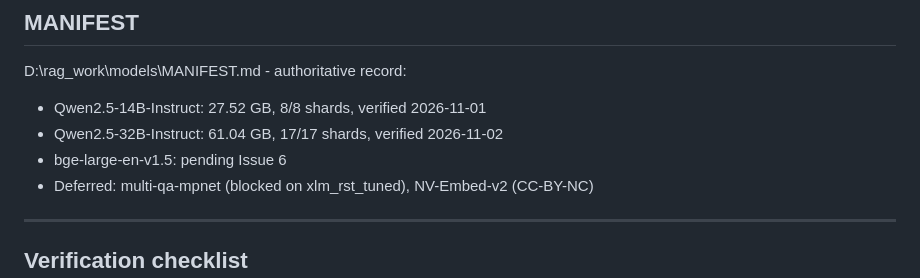
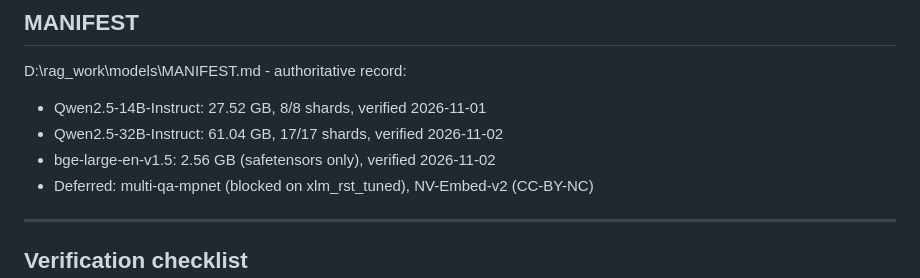
Before and after one commit to npaidopl/sah-rag, a Markdown page: docs/reports/issue7_summary.md, the part around the change. Rendered like a GitHub page.

Commit message:
docs(issue6): bge-large-en-v1.5 verified 2.56 GB (safetensors only, no duplicate .bin)

```diff
--- a/docs/reports/issue7_summary.md
+++ b/docs/reports/issue7_summary.md
@@ -95,7 +95,7 @@ If all complete: prints ALL FILES ALREADY COMPLETE.
 D:\rag_work\models\MANIFEST.md - authoritative record:
 - Qwen2.5-14B-Instruct: 27.52 GB, 8/8 shards, verified 2026-11-01
 - Qwen2.5-32B-Instruct: 61.04 GB, 17/17 shards, verified 2026-11-02
-- bge-large-en-v1.5: pending Issue 6
+- bge-large-en-v1.5: 2.56 GB (safetensors only), verified 2026-11-02
 - Deferred: multi-qa-mpnet (blocked on xlm_rst_tuned), NV-Embed-v2 (CC-BY-NC)
 
 ---
```
